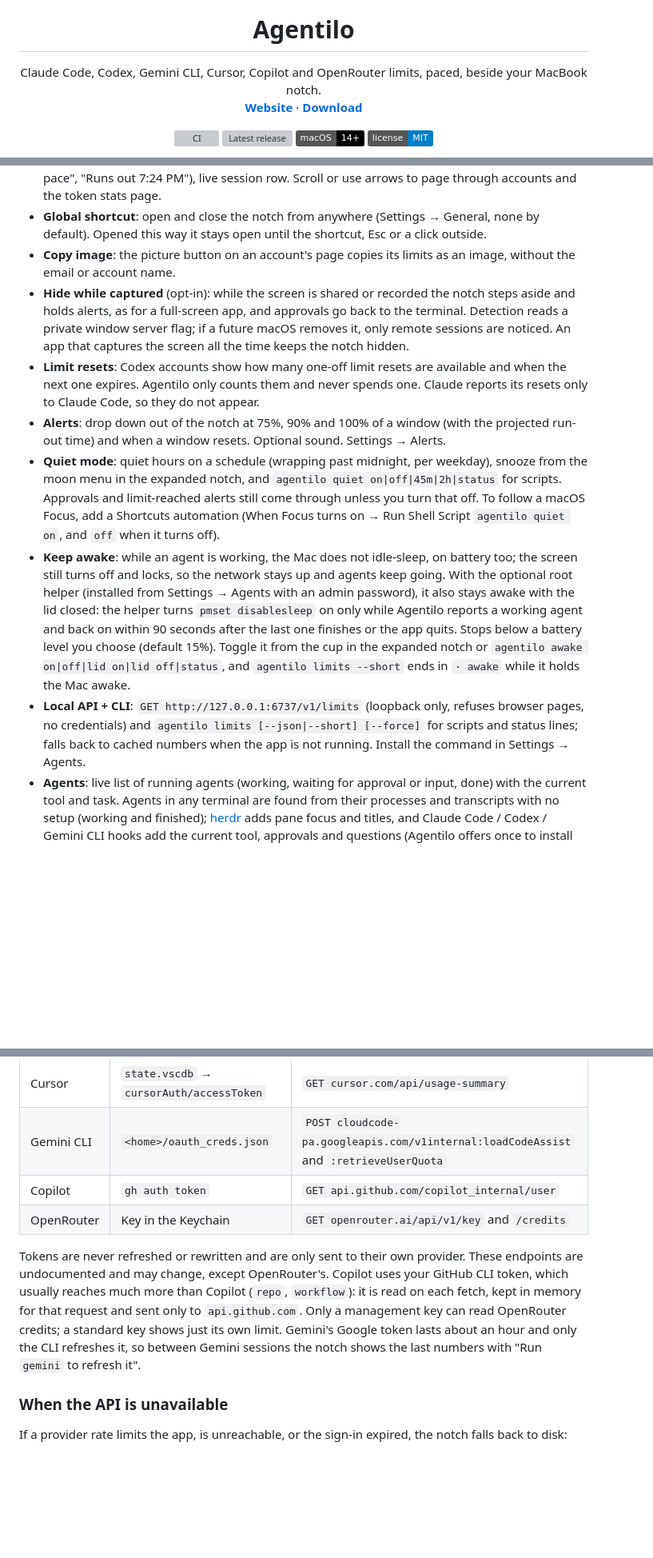
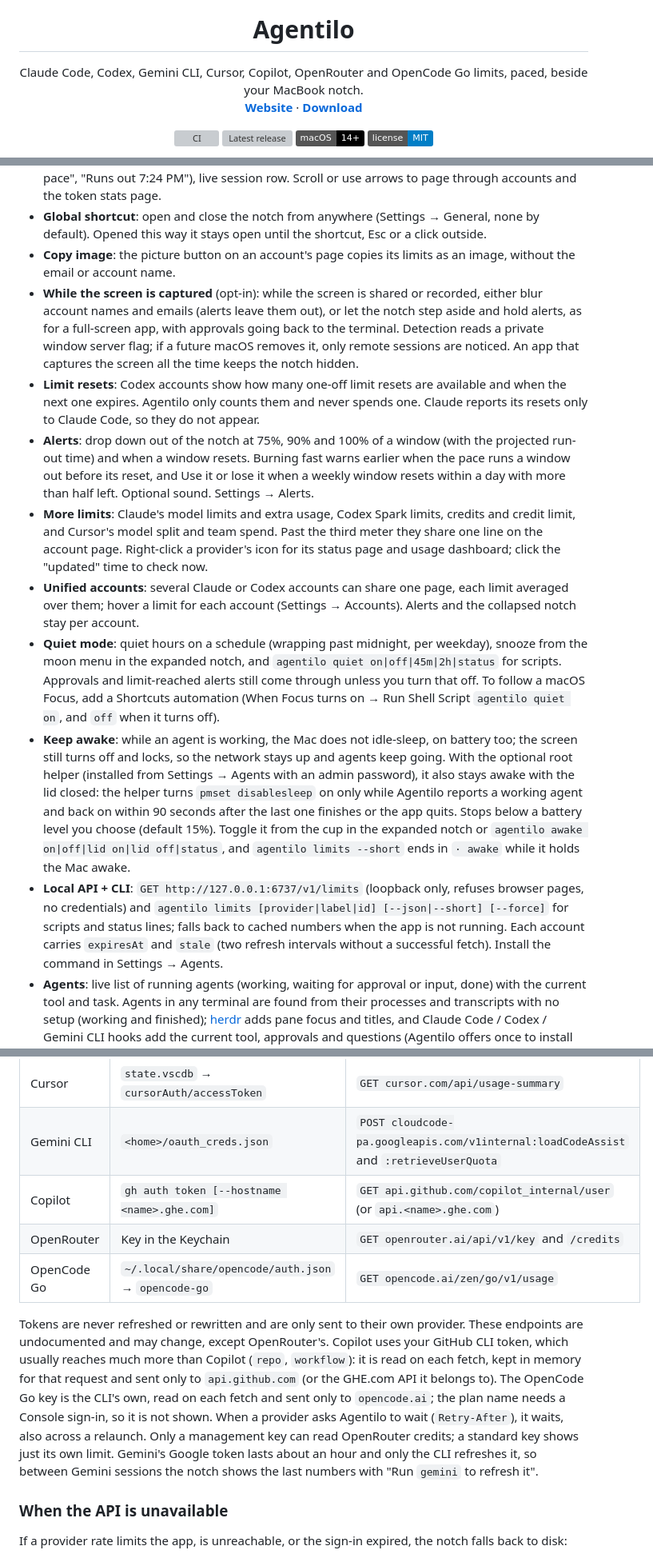
Before and after one commit to farvisun/agentilo, a Markdown page: README.md, 3 parts joined by grey strips. Shown at 80% size. Rendered like a GitHub page; badges without logos; blank space fills up the shorter version; grey boxes are pictures that could not be loaded.

Commit message:
docs: describe new alerts, providers and display options

```diff
--- a/README.md
+++ b/README.md
@@ -5,7 +5,7 @@
 <h1 align="center">Agentilo</h1>
 
 <p align="center">
-  Claude Code, Codex, Gemini CLI, Cursor, Copilot and OpenRouter limits, paced, beside your MacBook notch.<br>
+  Claude Code, Codex, Gemini CLI, Cursor, Copilot, OpenRouter and OpenCode Go limits, paced, beside your MacBook notch.<br>
   <a href="https://farvisun.github.io/agentilo/"><strong>Website</strong></a> ·
   <a href="https://github.com/farvisun/agentilo/releases/latest"><strong>Download</strong></a>
 </p>
@@ -50,12 +50,14 @@ Agentilo checks for a new release once a day and asks before installing it (Sett
 - **Hover**: notch expands with session/weekly meters, reset times, pace ("On track", "Ahead of pace", "Runs out 7:24 PM"), live session row. Scroll or use arrows to page through accounts and the token stats page.
 - **Global shortcut**: open and close the notch from anywhere (Settings → General, none by default). Opened this way it stays open until the shortcut, Esc or a click outside.
 - **Copy image**: the picture button on an account's page copies its limits as an image, without the email or account name.
-- **Hide while captured** (opt-in): while the screen is shared or recorded the notch steps aside and holds alerts, as for a full-screen app, and approvals go back to the terminal. Detection reads a private window server flag; if a future macOS removes it, only remote sessions are noticed. An app that captures the screen all the time keeps the notch hidden.
+- **While the screen is captured** (opt-in): while the screen is shared or recorded, either blur account names and emails (alerts leave them out), or let the notch step aside and hold alerts, as for a full-screen app, with approvals going back to the terminal. Detection reads a private window server flag; if a future macOS removes it, only remote sessions are noticed. An app that captures the screen all the time keeps the notch hidden.
 - **Limit resets**: Codex accounts show how many one-off limit resets are available and when the next one expires. Agentilo only counts them and never spends one. Claude reports its resets only to Claude Code, so they do not appear.
-- **Alerts**: drop down out of the notch at 75%, 90% and 100% of a window (with the projected run-out time) and when a window resets. Optional sound. Settings → Alerts.
+- **Alerts**: drop down out of the notch at 75%, 90% and 100% of a window (with the projected run-out time) and when a window resets. Burning fast warns earlier when the pace runs a window out before its reset, and Use it or lose it when a weekly window resets within a day with more than half left. Optional sound. Settings → Alerts.
+- **More limits**: Claude's model limits and extra usage, Codex Spark limits, credits and credit limit, and Cursor's model split and team spend. Past the third meter they share one line on the account page. Right-click a provider's icon for its status page and usage dashboard; click the "updated" time to check now.
+- **Unified accounts**: several Claude or Codex accounts can share one page, each limit averaged over them; hover a limit for each account (Settings → Accounts). Alerts and the collapsed notch stay per account.
 - **Quiet mode**: quiet hours on a schedule (wrapping past midnight, per weekday), snooze from the moon menu in the expanded notch, and `agentilo quiet on|off|45m|2h|status` for scripts. Approvals and limit-reached alerts still come through unless you turn that off. To follow a macOS Focus, add a Shortcuts automation (When Focus turns on → Run Shell Script `agentilo quiet on`, and `off` when it turns off).
 - **Keep awake**: while an agent is working, the Mac does not idle-sleep, on battery too; the screen still turns off and locks, so the network stays up and agents keep going. With the optional root helper (installed from Settings → Agents with an admin password), it also stays awake with the lid closed: the helper turns `pmset disablesleep` on only while Agentilo reports a working agent and back on within 90 seconds after the last one finishes or the app quits. Stops below a battery level you choose (default 15%). Toggle it from the cup in the expanded notch or `agentilo awake on|off|lid on|lid off|status`, and `agentilo limits --short` ends in `· awake` while it holds the Mac awake.
-- **Local API + CLI**: `GET http://127.0.0.1:6737/v1/limits` (loopback only, refuses browser pages, no credentials) and `agentilo limits [--json|--short] [--force]` for scripts and status lines; falls back to cached numbers when the app is not running. Install the command in Settings → Agents.
+- **Local API + CLI**: `GET http://127.0.0.1:6737/v1/limits` (loopback only, refuses browser pages, no credentials) and `agentilo limits [provider|label|id] [--json|--short] [--force]` for scripts and status lines; falls back to cached numbers when the app is not running. Each account carries `expiresAt` and `stale` (two refresh intervals without a successful fetch). Install the command in Settings → Agents.
 - **Agents**: live list of running agents (working, waiting for approval or input, done) with the current tool and task. Agents in any terminal are found from their processes and transcripts with no setup (working and finished); [herdr](https://herdr.dev) adds pane focus and titles, and Claude Code / Codex / Gemini CLI hooks add the current tool, approvals and questions (Agentilo offers once to install them). A pulsing dot on the pill and a drop-down alert when an agent needs you or finishes a longer turn, showing the start of its last reply, the turn time and the tool count (the reply text stays on your Mac and is not in the API); click a row to bring its terminal forward (its herdr pane in Ghostty, or the app it runs in). Install hooks per home in Settings → Agents (commands marked `# agentilo`, other hooks untouched, original kept as `*.agentilo-bak`).
 - **Approvals** (opt-in): Claude Code permission prompts appear in the notch with Allow / Deny / Always and the full command. Unanswered prompts go back to the terminal after a timeout (default 60s), as does any prompt for a herdr pane you are looking at. Settings → Agents → Approvals, then update the Claude hooks.
 - **Activity**: a 26-week heatmap and streak, today's prompts, tool calls, sessions and top projects, and a cost estimate at Anthropic and OpenAI API list prices (plans are not billed per token; models without a known price are counted separately). Daily totals, split by project, model and agent, are kept in `daily-history.json`, so the heatmap and reports outlive the agents' own 30-day log cleanup.
@@ -82,10 +84,11 @@ make dump       # print every account's limits and token stats in the terminal
 | Codex | `<home>/auth.json` | `GET chatgpt.com/backend-api/wham/usage`, and `/wham/rate-limit-reset-credits` at most hourly when resets are available |
 | Cursor | `state.vscdb` → `cursorAuth/accessToken` | `GET cursor.com/api/usage-summary` |
 | Gemini CLI | `<home>/oauth_creds.json` | `POST cloudcode-pa.googleapis.com/v1internal:loadCodeAssist` and `:retrieveUserQuota` |
-| Copilot | `gh auth token` | `GET api.github.com/copilot_internal/user` |
+| Copilot | `gh auth token [--hostname <name>.ghe.com]` | `GET api.github.com/copilot_internal/user` (or `api.<name>.ghe.com`) |
 | OpenRouter | Key in the Keychain | `GET openrouter.ai/api/v1/key` and `/credits` |
+| OpenCode Go | `~/.local/share/opencode/auth.json` → `opencode-go` | `GET opencode.ai/zen/go/v1/usage` |
 
-Tokens are never refreshed or rewritten and are only sent to their own provider. These endpoints are undocumented and may change, except OpenRouter's. Copilot uses your GitHub CLI token, which usually reaches much more than Copilot (`repo`, `workflow`): it is read on each fetch, kept in memory for that request and sent only to `api.github.com`. Only a management key can read OpenRouter credits; a standard key shows just its own limit. Gemini's Google token lasts about an hour and only the CLI refreshes it, so between Gemini sessions the notch shows the last numbers with "Run `gemini` to refresh it".
+Tokens are never refreshed or rewritten and are only sent to their own provider. These endpoints are undocumented and may change, except OpenRouter's. Copilot uses your GitHub CLI token, which usually reaches much more than Copilot (`repo`, `workflow`): it is read on each fetch, kept in memory for that request and sent only to `api.github.com` (or the GHE.com API it belongs to). The OpenCode Go key is the CLI's own, read on each fetch and sent only to `opencode.ai`; the plan name needs a Console sign-in, so it is not shown. When a provider asks Agentilo to wait (`Retry-After`), it waits, also across a relaunch. Only a management key can read OpenRouter credits; a standard key shows just its own limit. Gemini's Google token lasts about an hour and only the CLI refreshes it, so between Gemini sessions the notch shows the last numbers with "Run `gemini` to refresh it".
 
 ### When the API is unavailable
 
```
Also changed, not shown: other parts of README.md (+1 -1 lines), CHANGELOG.md (+20 -0 lines).
